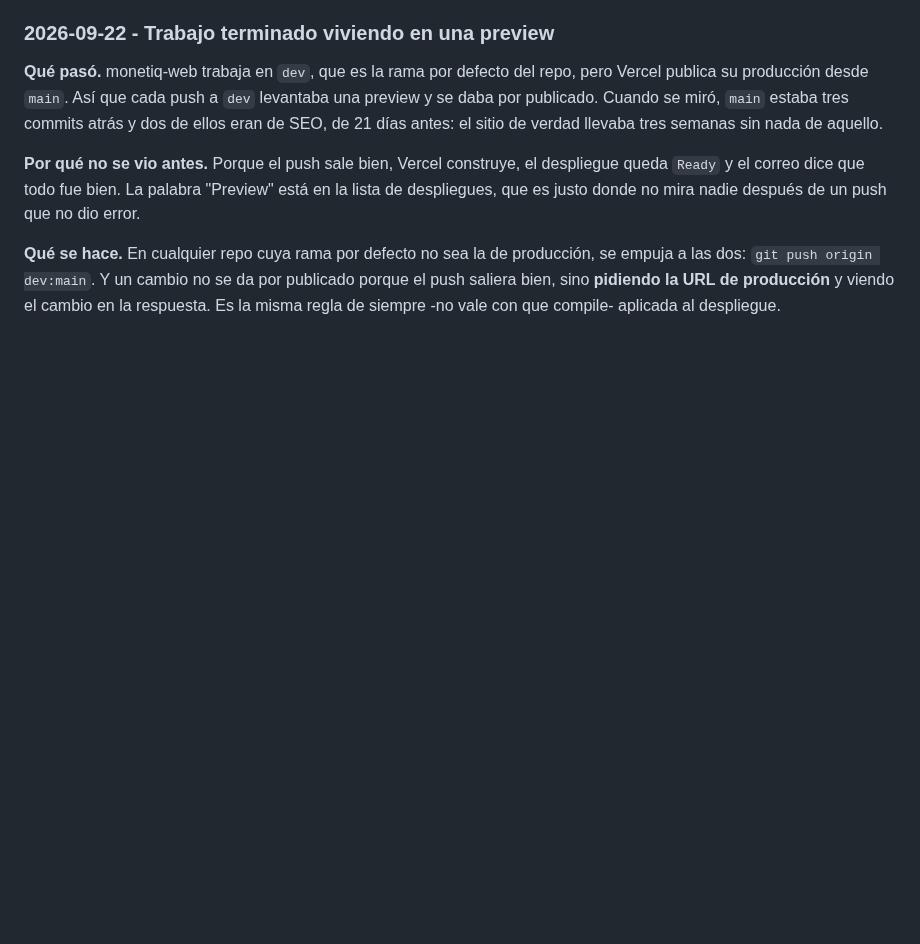
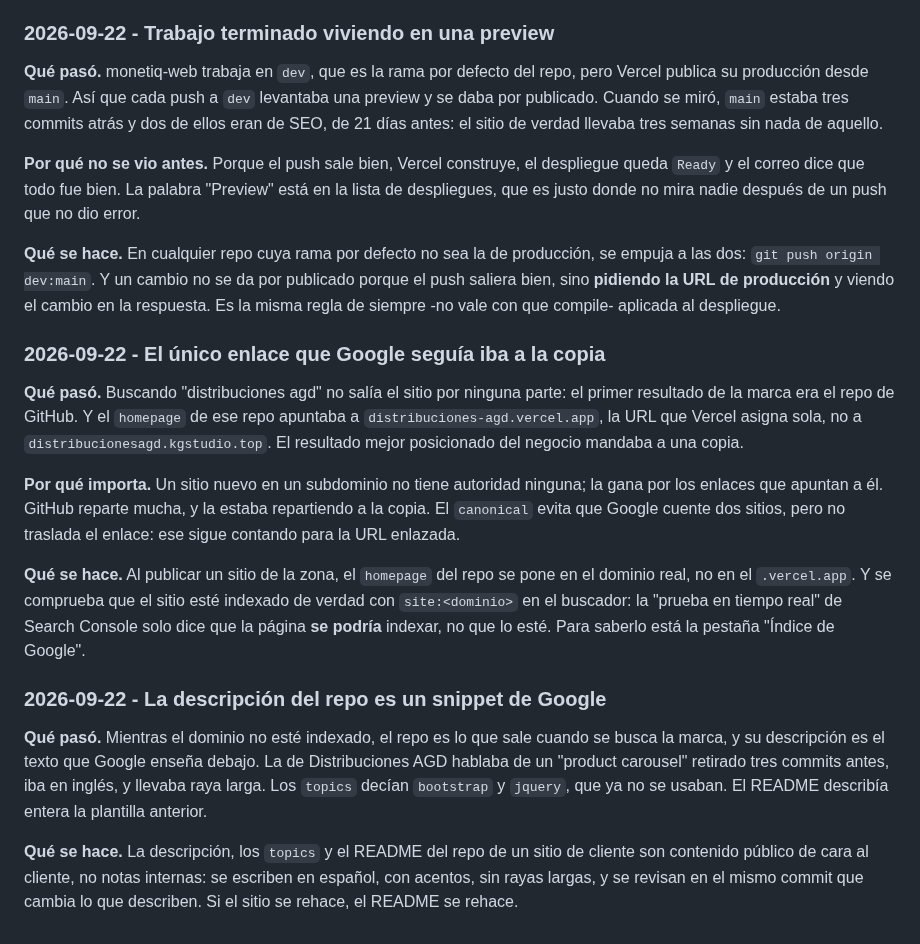
Before and after one commit to revkelo/kgstudio-hub, a Markdown page: PRACTICAS.md, the part around the change. Drawn GitHub-style; blank space fills up the shorter version.

Commit message:
Registrar dos fallos de SEO que aparecieron en Distribuciones AGD
El `homepage` del repo apuntaba al `.vercel.app` en vez del dominio real, así
que el enlace con mas autoridad de todo el sitio iba a la copia. Y mientras el
dominio no este indexado, la descripcion del repo es literalmente el snippet
que Google enseña para la marca: la de AGD describia una plantilla retirada,
en ingles y con raya larga.

Co-Authored-By: Claude Opus 5 <noreply@anthropic.com>

```diff
--- a/PRACTICAS.md
+++ b/PRACTICAS.md
@@ -2520,3 +2520,36 @@ producción, se empuja a las dos: `git push origin dev:main`. Y un cambio no se
 da por publicado porque el push saliera bien, sino **pidiendo la URL de
 producción** y viendo el cambio en la respuesta. Es la misma regla de siempre
 -no vale con que compile- aplicada al despliegue.
+
+### 2026-09-22 - El único enlace que Google seguía iba a la copia
+
+**Qué pasó.** Buscando "distribuciones agd" no salía el sitio por ninguna
+parte: el primer resultado de la marca era el repo de GitHub. Y el `homepage`
+de ese repo apuntaba a `distribuciones-agd.vercel.app`, la URL que Vercel
+asigna sola, no a `distribucionesagd.kgstudio.top`. El resultado mejor
+posicionado del negocio mandaba a una copia.
+
+**Por qué importa.** Un sitio nuevo en un subdominio no tiene autoridad
+ninguna; la gana por los enlaces que apuntan a él. GitHub reparte mucha, y la
+estaba repartiendo a la copia. El `canonical` evita que Google cuente dos
+sitios, pero no traslada el enlace: ese sigue contando para la URL enlazada.
+
+**Qué se hace.** Al publicar un sitio de la zona, el `homepage` del repo se
+pone en el dominio real, no en el `.vercel.app`. Y se comprueba que el sitio
+esté indexado de verdad con `site:<dominio>` en el buscador: la "prueba en
+tiempo real" de Search Console solo dice que la página **se podría** indexar,
+no que lo esté. Para saberlo está la pestaña "Índice de Google".
+
+### 2026-09-22 - La descripción del repo es un snippet de Google
+
+**Qué pasó.** Mientras el dominio no esté indexado, el repo es lo que sale
+cuando se busca la marca, y su descripción es el texto que Google enseña
+debajo. La de Distribuciones AGD hablaba de un "product carousel" retirado tres
+commits antes, iba en inglés, y llevaba raya larga. Los `topics` decían
+`bootstrap` y `jquery`, que ya no se usaban. El README describía entera la
+plantilla anterior.
+
+**Qué se hace.** La descripción, los `topics` y el README del repo de un sitio
+de cliente son contenido público de cara al cliente, no notas internas: se
+escriben en español, con acentos, sin rayas largas, y se revisan en el mismo
+commit que cambia lo que describen. Si el sitio se rehace, el README se rehace.
```
